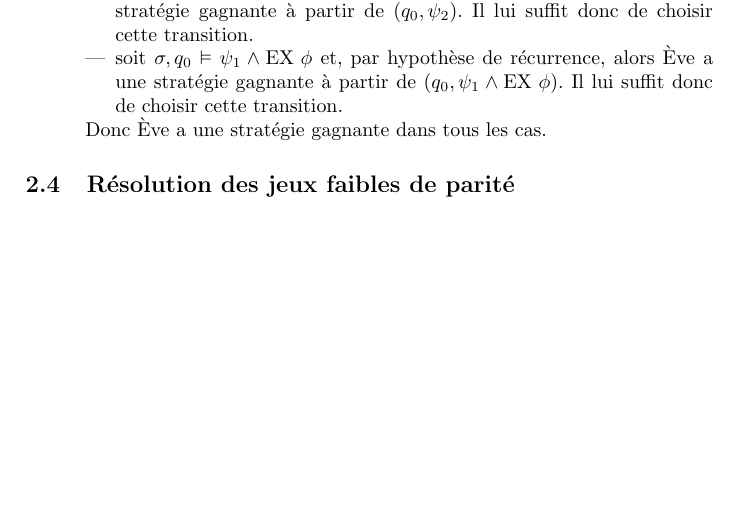
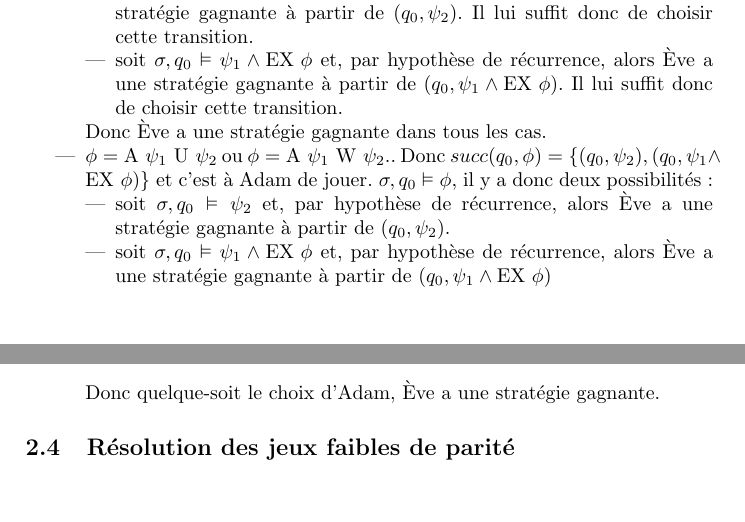
Before and after one commit to pgimalac/ctl, a LaTeX document (rapport/rapport.tex): part of page 6 of 6 before the commit and two parts of pages 6 and 7 of 7 after it, the two joined at a grey line, cut so that both start at the same text, the shorter picture padded with empty space. Compiled offline with pdfLaTeX.

Commit message:
finish recirpocal

```diff
--- a/rapport/rapport.tex
+++ b/rapport/rapport.tex
@@ -237,7 +237,15 @@ On procède par récurrence sur $\phi$ :
 	\item soit $ \sigma, q_0 \vDash \psi_1 \land \mbox{EX }  \phi$ et, par hypothèse de récurrence, alors Ève a une stratégie gagnante à partir de $(q_0,\psi_1 \land \mbox{EX }  \phi)$. Il lui suffit donc de choisir cette transition.
 \end{itemize}
 Donc Ève a une stratégie gagnante dans tous les cas.
+
+\item $\phi = \mbox{A } \psi_1 \mbox{ U } \psi_2$ ou $\phi = \mbox{A } \psi_1 \mbox{ W } \psi_2$.. Donc $succ(q_0,\phi) = \{ (q_0,\psi_2), (q_0,\psi_1 \land \mbox{EX }  \phi) \}$ et c'est à Adam de jouer. $\sigma,q_0 \vDash \phi$, il y a donc deux possibilités :
+\begin{itemize}
+	\item soit $\sigma,q_0 \vDash \psi_2$ et, par hypothèse de récurrence, alors Ève a une stratégie gagnante à partir de $(q_0,\psi_2)$.
+	\item soit $ \sigma, q_0 \vDash \psi_1 \land \mbox{EX }  \phi$ et, par hypothèse de récurrence, alors Ève a une stratégie gagnante à partir de $(q_0,\psi_1 \land \mbox{EX }  \phi)$
 \end{itemize}
+Donc quelque-soit le choix d'Adam, Ève a une stratégie gagnante.
+\end{itemize}
+
 \subsection{Résolution des jeux faibles de parité}
 
 
```
Also changed, not shown: rapport/rapport.tex (2 more changed lines).
